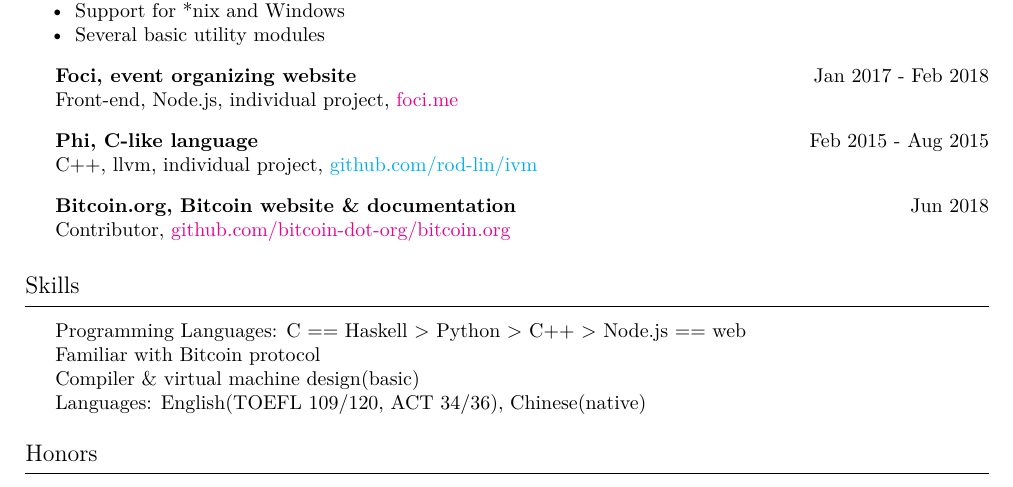
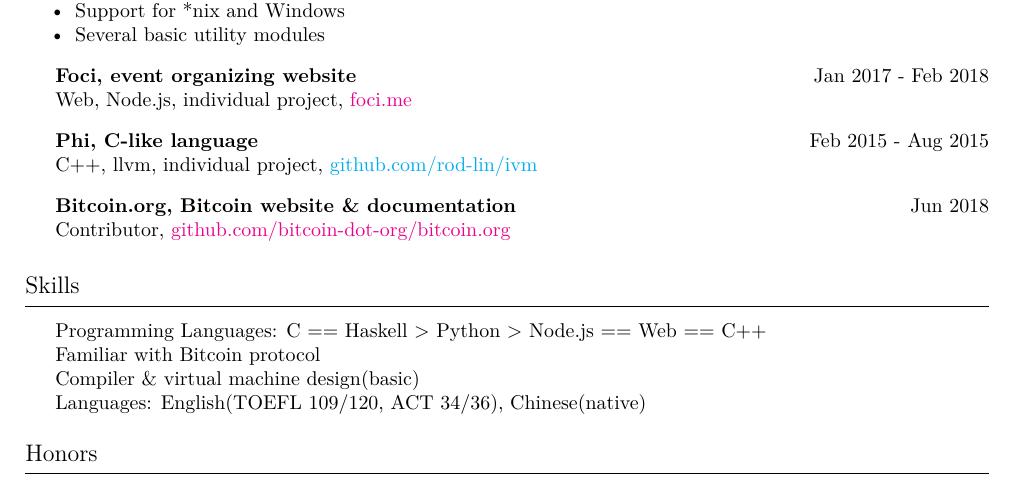
Before and after one commit to zhengyao-lin/resume-old, a LaTeX CV (resume.tex): part of the page, cut so that both start at the same text. Compiled offline with XeLaTeX.

Commit message:
160618#02: update resume

```diff
--- a/resume.tex
+++ b/resume.tex
@@ -104,7 +104,7 @@
 \datesection
 	{Foci, event organizing website}{Jan 2017 - Feb 2018}
 	{
-		Front-end, Node.js, individual project, \link{foci.me}
+		Web, Node.js, individual project, \link{foci.me}
 	}
 
 \datesection
@@ -120,7 +120,7 @@
 	}
 
 \rsection{Skills}
-	Programming Languages: C == Haskell > Python > C++ > Node.js == web \par
+	Programming Languages: C == Haskell > Python > Node.js == Web == C++ \par
 	Familiar with Bitcoin protocol \par
 	Compiler \& virtual machine design(basic) \par
 	Languages: English(TOEFL 109/120, ACT 34/36), Chinese(native) \par
```
Also changed, not shown: resume.pdf.
